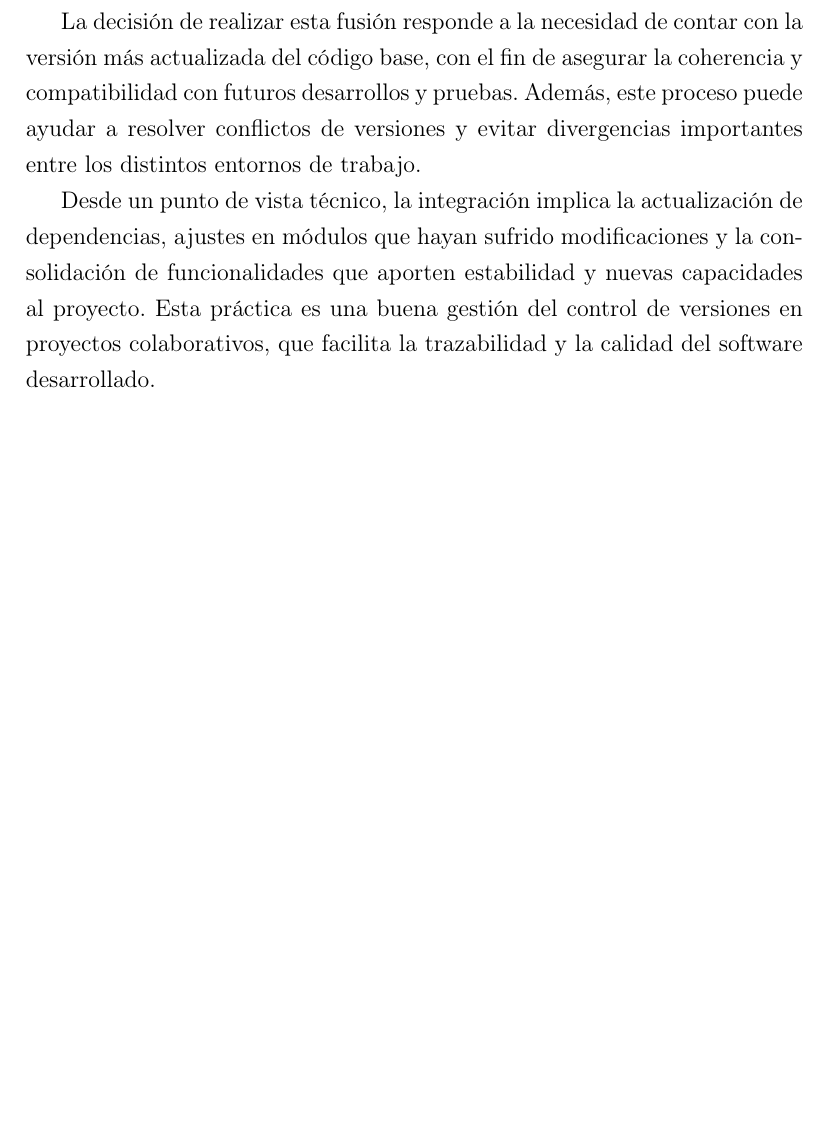
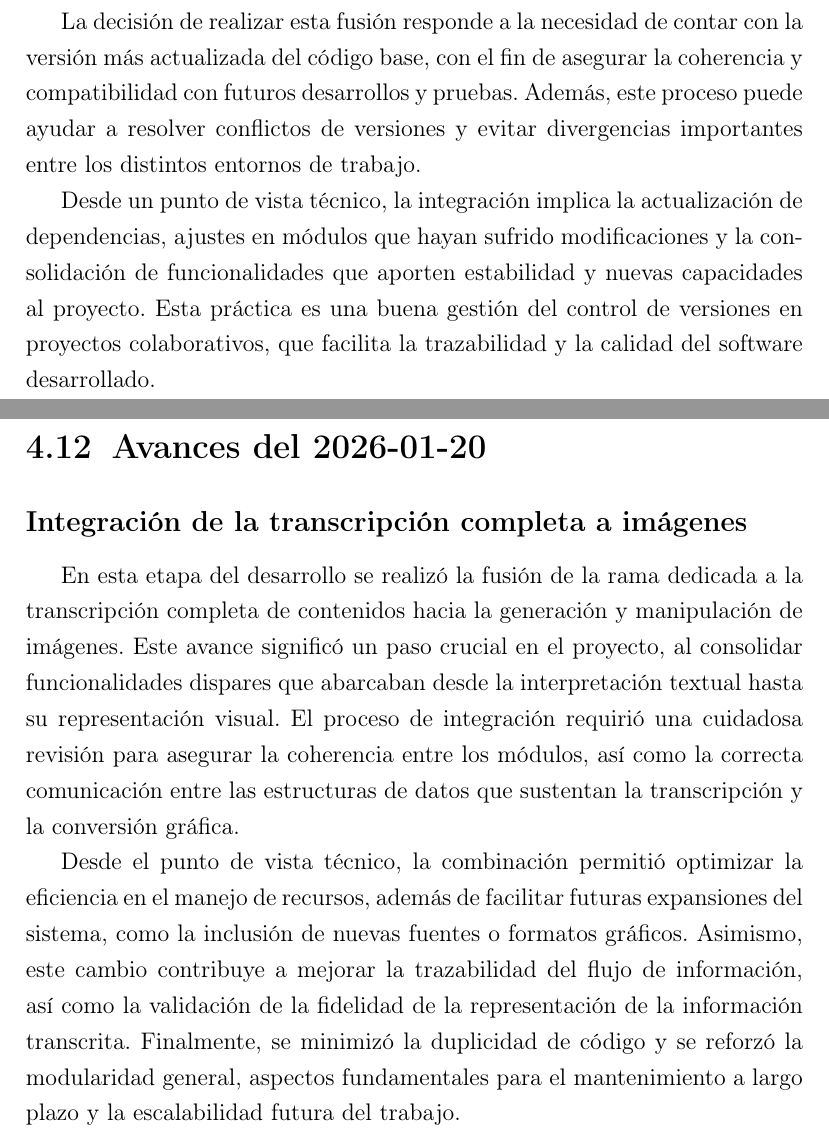
Before and after one commit to AkaruiKyuketsuki/MusictoSound, a LaTeX document (docs/main.tex, which reads docs/capitulos/04_desarrollo.tex): part of page 17 of 19 before the commit and two parts of pages 17 and 18 of 20 after it, the two joined at a grey line, cut so that both start at the same text, the shorter picture padded with empty space. Compiled offline with pdfLaTeX.

Commit message:
ci: auto update memoria

```diff
--- a/docs/capitulos/04_desarrollo.tex
+++ b/docs/capitulos/04_desarrollo.tex
@@ -153,3 +153,11 @@ En esta actualización se llevó a cabo la integración de los últimos cambios
 La decisión de realizar esta fusión responde a la necesidad de contar con la versión más actualizada del código base, con el fin de asegurar la coherencia y compatibilidad con futuros desarrollos y pruebas. Además, este proceso puede ayudar a resolver conflictos de versiones y evitar divergencias importantes entre los distintos entornos de trabajo.
 
 Desde un punto de vista técnico, la integración implica la actualización de dependencias, ajustes en módulos que hayan sufrido modificaciones y la consolidación de funcionalidades que aporten estabilidad y nuevas capacidades al proyecto. Esta práctica es una buena gestión del control de versiones en proyectos colaborativos, que facilita la trazabilidad y la calidad del software desarrollado.
+
+\section{Avances del 2026-01-20}
+
+\subsection*{Integración de la transcripción completa a imágenes}
+
+En esta etapa del desarrollo se realizó la fusión de la rama dedicada a la transcripción completa de contenidos hacia la generación y manipulación de imágenes. Este avance significó un paso crucial en el proyecto, al consolidar funcionalidades dispares que abarcaban desde la interpretación textual hasta su representación visual. El proceso de integración requirió una cuidadosa revisión para asegurar la coherencia entre los módulos, así como la correcta comunicación entre las estructuras de datos que sustentan la transcripción y la conversión gráfica.
+
+Desde el punto de vista técnico, la combinación permitió optimizar la eficiencia en el manejo de recursos, además de facilitar futuras expansiones del sistema, como la inclusión de nuevas fuentes o formatos gráficos. Asimismo, este cambio contribuye a mejorar la trazabilidad del flujo de información, así como la validación de la fidelidad de la representación de la información transcrita. Finalmente, se minimizó la duplicidad de código y se reforzó la modularidad general, aspectos fundamentales para el mantenimiento a largo plazo y la escalabilidad futura del trabajo.
```
Also changed, not shown: 1 other file.
